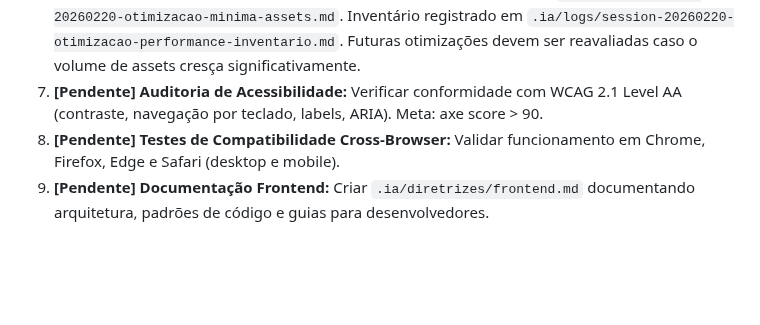
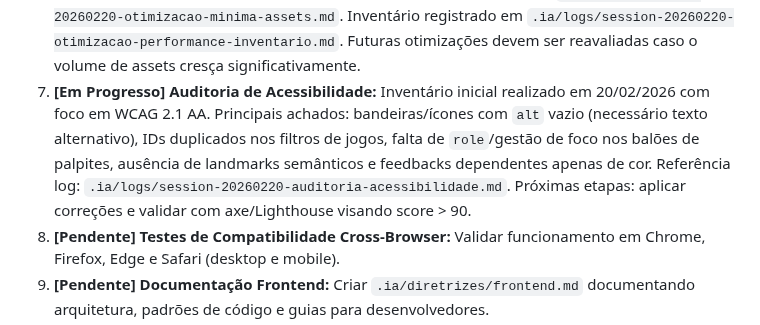
Before and after one commit to malvesro/novobolao, a Markdown page: passo-a-passo.md, the part around the change. GitHub-like rendering; blank space fills up the shorter version.

Commit message:
docs: registrar auditoria de acessibilidade

```diff
--- a/passo-a-passo.md
+++ b/passo-a-passo.md
@@ -142,7 +142,7 @@ Premissas de compatibilidade (críticas):
    * **[Concluído] Validação Funcional:** Testes automatizados (`GraficosJFreeChartTest`, `ParticipanteActionTest`) seguem verdes e, em 19/02/2026, a validação manual via Docker confirmou retorno HTTP 200 dos endpoints `/seguro/graficoLiderancaImagem.action` e `/seguro/graficoDesempenhoImagem.action` com PNGs válidos (assinatura `89 50 4E 47`). Referência Log: `.ia/logs/session-20260219-validacao-graficos-jfreechart-v2.md`. Skill: `modernization-java-migration v1.0.0`. Observação: `mvn test` executado integralmente em 19/02/2026 validou 5 cenários sem falhas após restabelecimento do Nexus TSE.
      Referência Log: `.ia/logs/session-20260219-migracao-cewolf-continuacao.md`, `.ia/logs/session-20260219-validacao-graficos-jfreechart-v2.md`
 6. **[Concluído] Otimização de Performance (Fase 2.5 Tarefa 6):** Avaliação concluída em 20/02/2026. Bundles gerados pelo Vite permanecem <10 KB (gzip ~2.6 KB) e o CSS consolidado ~19 KB (gzip 4.1 KB); decidiu-se por manter a estratégia mínima (hashing + manifest + fallback) e aplicar ajustes de cache somente quando necessários. Referência ADR: `.ia/historico/ADR-20260220-otimizacao-minima-assets.md`. Inventário registrado em `.ia/logs/session-20260220-otimizacao-performance-inventario.md`. Futuras otimizações devem ser reavaliadas caso o volume de assets cresça significativamente.
-7. **[Pendente] Auditoria de Acessibilidade:** Verificar conformidade com WCAG 2.1 Level AA (contraste, navegação por teclado, labels, ARIA). Meta: axe score > 90.
+7. **[Em Progresso] Auditoria de Acessibilidade:** Inventário inicial realizado em 20/02/2026 com foco em WCAG 2.1 AA. Principais achados: bandeiras/ícones com `alt` vazio (necessário texto alternativo), IDs duplicados nos filtros de jogos, falta de `role`/gestão de foco nos balões de palpites, ausência de landmarks semânticos e feedbacks dependentes apenas de cor. Referência log: `.ia/logs/session-20260220-auditoria-acessibilidade.md`. Próximas etapas: aplicar correções e validar com axe/Lighthouse visando score > 90.
 8. **[Pendente] Testes de Compatibilidade Cross-Browser:** Validar funcionamento em Chrome, Firefox, Edge e Safari (desktop e mobile).
 9. **[Pendente] Documentação Frontend:** Criar `.ia/diretrizes/frontend.md` documentando arquitetura, padrões de código e guias para desenvolvedores.
 10. **[Pendente] Validação Final e Sign-off:** Checklist completo de qualidade frontend antes de prosseguir para Fase 3.
```
Also changed, not shown: .ia/logs/session-20260220-auditoria-acessibilidade.md (added, +32 -0 lines).
